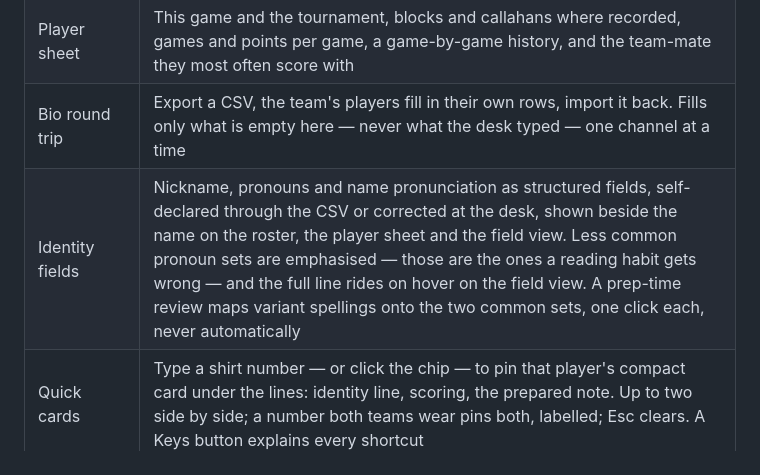
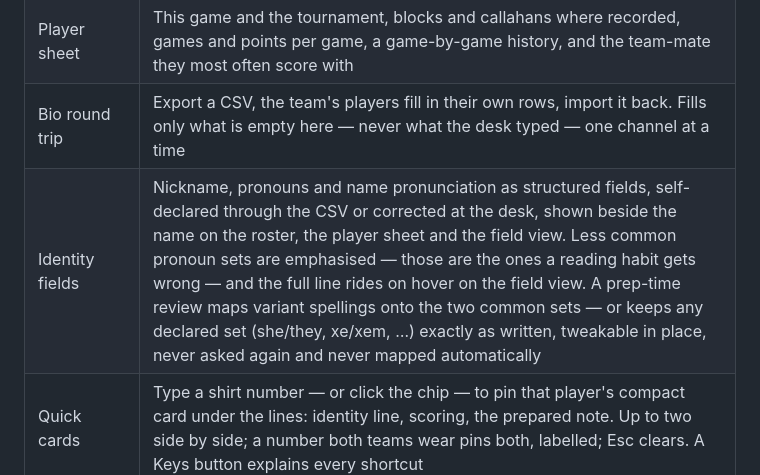
Before and after one commit to lsmith77/live-by-bula-broadcast, a Markdown page: README.md, the part around the change. Drawn GitHub-style.

Commit message:
Document the keep-as-written review flow

```diff
--- a/README.md
+++ b/README.md
@@ -93,7 +93,7 @@ Everything reads through Live!'s public JSON API. No overlay touches the databas
 | Rosters | Both squads side by side, sorted by number, goals, assists, points, tournament total, or blocks |
 | Player sheet | This game and the tournament, blocks and callahans where recorded, games and points per game, a game-by-game history, and the team-mate they most often score with |
 | Bio round trip | Export a CSV, the team's players fill in their own rows, import it back. Fills only what is empty here — never what the desk typed — one channel at a time |
-| Identity fields | Nickname, pronouns and name pronunciation as structured fields, self-declared through the CSV or corrected at the desk, shown beside the name on the roster, the player sheet and the field view. Less common pronoun sets are emphasised — those are the ones a reading habit gets wrong — and the full line rides on hover on the field view. A prep-time review maps variant spellings onto the two common sets, one click each, never automatically |
+| Identity fields | Nickname, pronouns and name pronunciation as structured fields, self-declared through the CSV or corrected at the desk, shown beside the name on the roster, the player sheet and the field view. Less common pronoun sets are emphasised — those are the ones a reading habit gets wrong — and the full line rides on hover on the field view. A prep-time review maps variant spellings onto the two common sets — or keeps any declared set (she/they, xe/xem, …) exactly as written, tweakable in place, never asked again and never mapped automatically |
 | Quick cards | Type a shirt number — or click the chip — to pin that player's compact card under the lines: identity line, scoring, the prepared note. Up to two side by side; a number both teams wear pins both, labelled; Esc clears. A Keys button explains every shortcut |
 | Line selection | Who is on the field, shared between two commentators through a room code |
 | Possession | Track offence and defence with **O** and **D**; turnover counts for this point and the last |
```
Also changed, not shown: docs/COMMENTATOR.md (+1 -1 lines).
